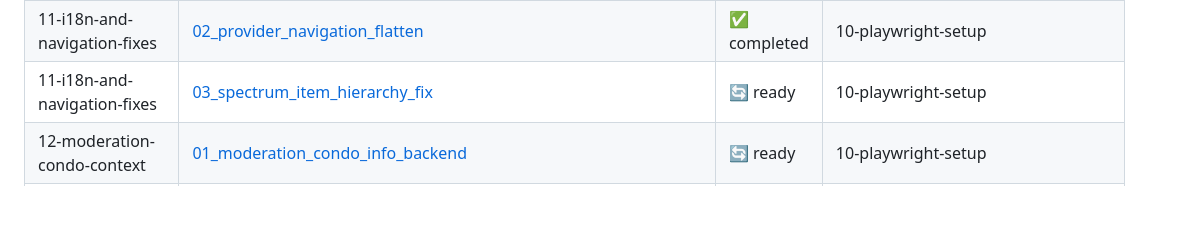
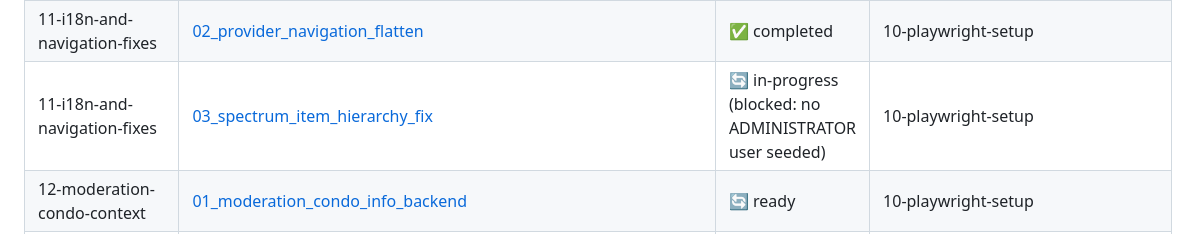
Before and after one commit to tiagoluizpoli/neighborhood-showcase, a Markdown page: .specify/memory/index.md, the part around the change. GitHub-like rendering; blank space fills up the shorter version.

Commit message:
docs(spec): update epic 11 status - 03_spectrum_item_hierarchy_fix blocked (no admin seed)

```diff
--- a/.specify/memory/index.md
+++ b/.specify/memory/index.md
@@ -94,7 +94,7 @@
 | 10-playwright-setup | [01_playwright_setup](epics/10-playwright-setup/tasks/01_playwright_setup.md) | ✅ completed | — |
 | 11-i18n-and-navigation-fixes | [01_i18n_namespace_fix](epics/11-i18n-and-navigation-fixes/tasks/01_i18n_namespace_fix.md) | ✅ completed | 10-playwright-setup |
 | 11-i18n-and-navigation-fixes | [02_provider_navigation_flatten](epics/11-i18n-and-navigation-fixes/tasks/02_provider_navigation_flatten.md) | ✅ completed | 10-playwright-setup |
-| 11-i18n-and-navigation-fixes | [03_spectrum_item_hierarchy_fix](epics/11-i18n-and-navigation-fixes/tasks/03_spectrum_item_hierarchy_fix.md) | 🔄 ready | 10-playwright-setup |
+| 11-i18n-and-navigation-fixes | [03_spectrum_item_hierarchy_fix](epics/11-i18n-and-navigation-fixes/tasks/03_spectrum_item_hierarchy_fix.md) | 🔄 in-progress (blocked: no ADMINISTRATOR user seeded) | 10-playwright-setup |
 | 12-moderation-condo-context | [01_moderation_condo_info_backend](epics/12-moderation-condo-context/tasks/01_moderation_condo_info_backend.md) | 🔄 ready | 10-playwright-setup |
 | 12-moderation-condo-context | [02_moderation_condo_info_frontend](epics/12-moderation-condo-context/tasks/02_moderation_condo_info_frontend.md) | 🔄 ready | 01_moderation_condo_info_backend |
 | 12-moderation-condo-context | [03_moderation_condo_context_selector](epics/12-moderation-condo-context/tasks/03_moderation_condo_context_selector.md) | 🔄 ready | 01_moderation_condo_info_backend |
```
Also changed, not shown: 1 other file.
